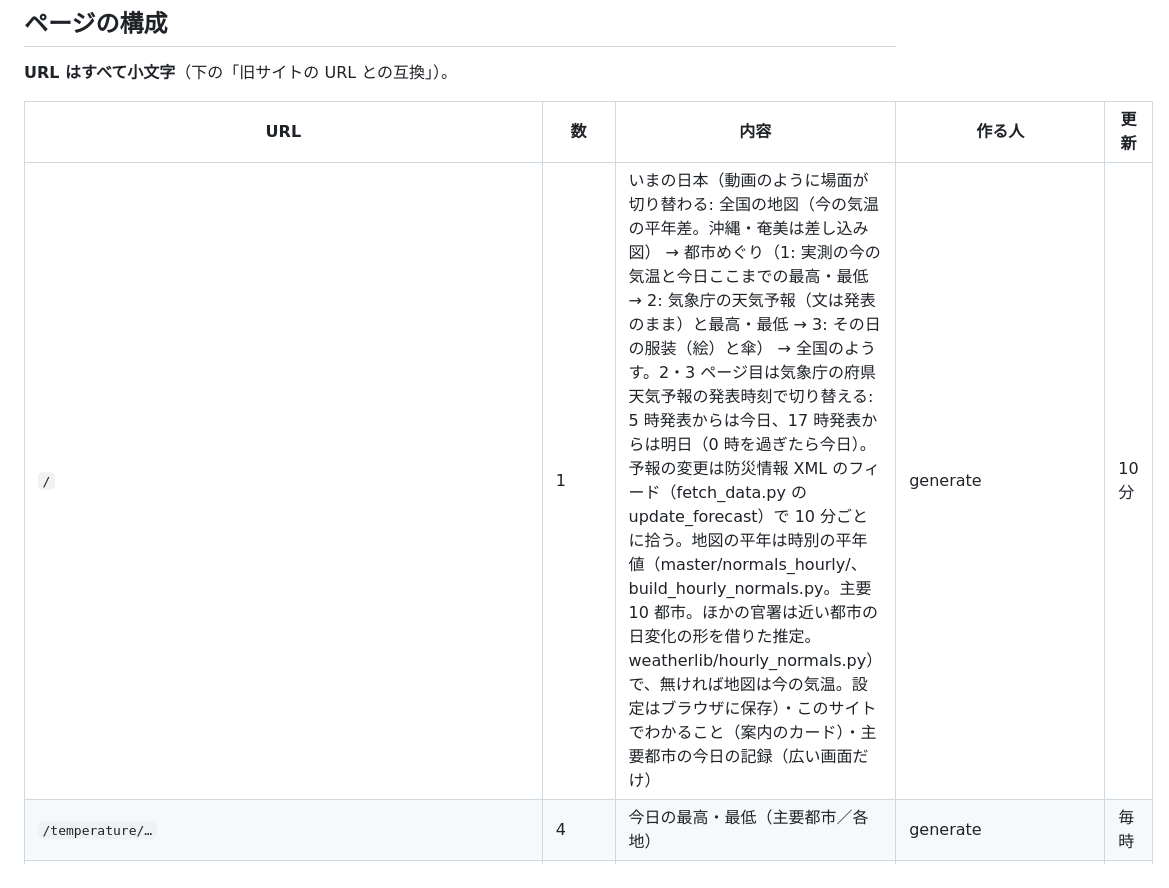
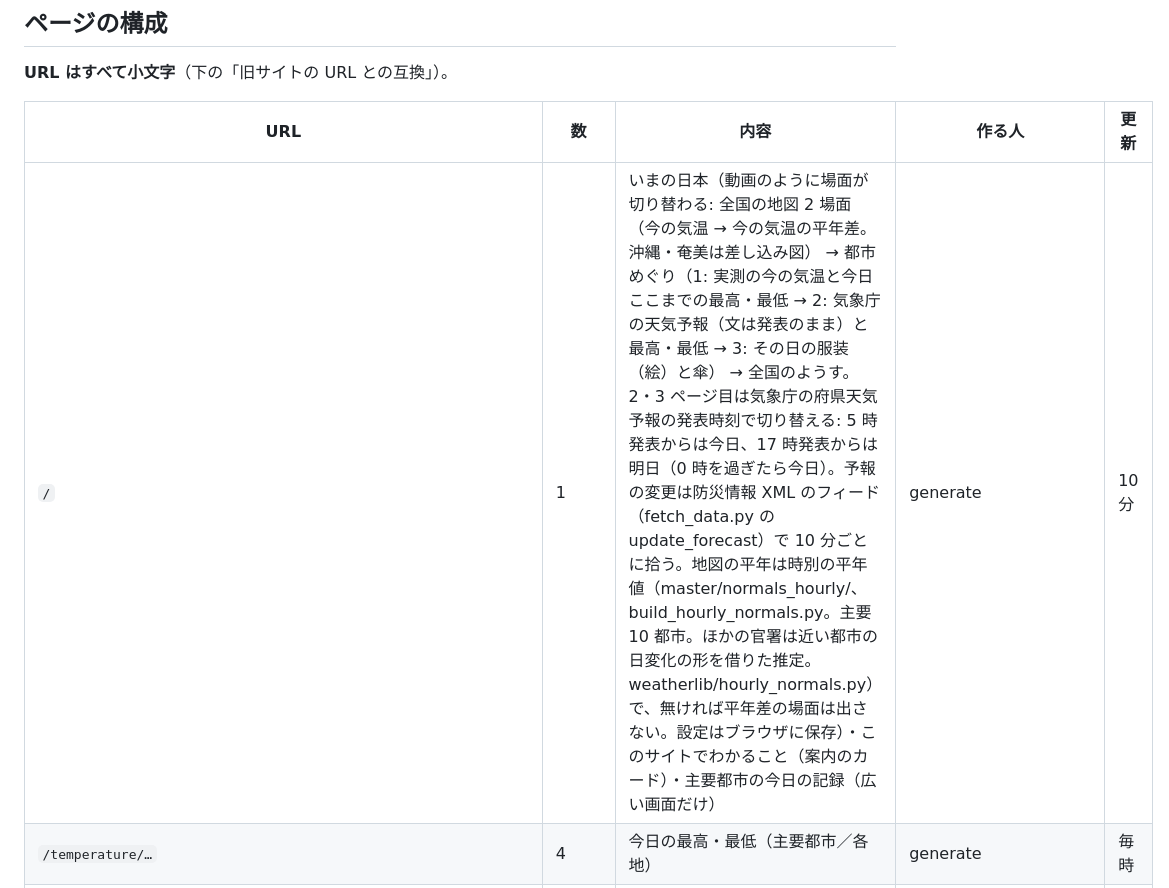
Before and after one commit to aiseed-dev/weather, a Markdown page: docs/web.md, the part around the change. Drawn GitHub-style.

```diff
--- a/docs/web.md
+++ b/docs/web.md
@@ -38,7 +38,7 @@
 
 | URL | 数 | 内容 | 作る人 | 更新 |
 |-----|----|------|--------|------|
-| `/` | 1 | いまの日本（動画のように場面が切り替わる: 全国の地図（今の気温の平年差。沖縄・奄美は差し込み図） → 都市めぐり（1: 実測の今の気温と今日ここまでの最高・最低 → 2: 気象庁の天気予報（文は発表のまま）と最高・最低 → 3: その日の服装（絵）と傘） → 全国のようす。2・3 ページ目は気象庁の府県天気予報の発表時刻で切り替える: 5 時発表からは今日、17 時発表からは明日（0 時を過ぎたら今日）。予報の変更は防災情報 XML のフィード（fetch_data.py の update_forecast）で 10 分ごとに拾う。地図の平年は時別の平年値（master/normals_hourly/、build_hourly_normals.py。主要 10 都市。ほかの官署は近い都市の日変化の形を借りた推定。weatherlib/hourly_normals.py）で、無ければ地図は今の気温。設定はブラウザに保存）・このサイトでわかること（案内のカード）・主要都市の今日の記録（広い画面だけ） | generate | 10 分 |
+| `/` | 1 | いまの日本（動画のように場面が切り替わる: 全国の地図 2 場面（今の気温 → 今の気温の平年差。沖縄・奄美は差し込み図） → 都市めぐり（1: 実測の今の気温と今日ここまでの最高・最低 → 2: 気象庁の天気予報（文は発表のまま）と最高・最低 → 3: その日の服装（絵）と傘） → 全国のようす。2・3 ページ目は気象庁の府県天気予報の発表時刻で切り替える: 5 時発表からは今日、17 時発表からは明日（0 時を過ぎたら今日）。予報の変更は防災情報 XML のフィード（fetch_data.py の update_forecast）で 10 分ごとに拾う。地図の平年は時別の平年値（master/normals_hourly/、build_hourly_normals.py。主要 10 都市。ほかの官署は近い都市の日変化の形を借りた推定。weatherlib/hourly_normals.py）で、無ければ平年差の場面は出さない。設定はブラウザに保存）・このサイトでわかること（案内のカード）・主要都市の今日の記録（広い画面だけ） | generate | 10 分 |
 | `/temperature/…` | 4 | 今日の最高・最低（主要都市／各地） | generate | 毎時 |
 | `/summer/…` `/winter/…` | 8 | 暑さ・寒さのランキングと日数一覧（今年・今季） | generate | 毎時 |
 | `/summer/…/{年}` `/winter/…/{年}` | 8 × 年 | 過去の年の同じページ（1991 年〜＝今の平年値の期間から。冬は寒候年。各ページに前後の年のリンクと年の一覧。それより古い年の URL は 404.html のスクリプトで今年・今季のページへ） | generate（`build_past_seasons`） | 年のデータが変わったとき |
```
Also changed, not shown: docs/operations.md (+1 -1 lines).
